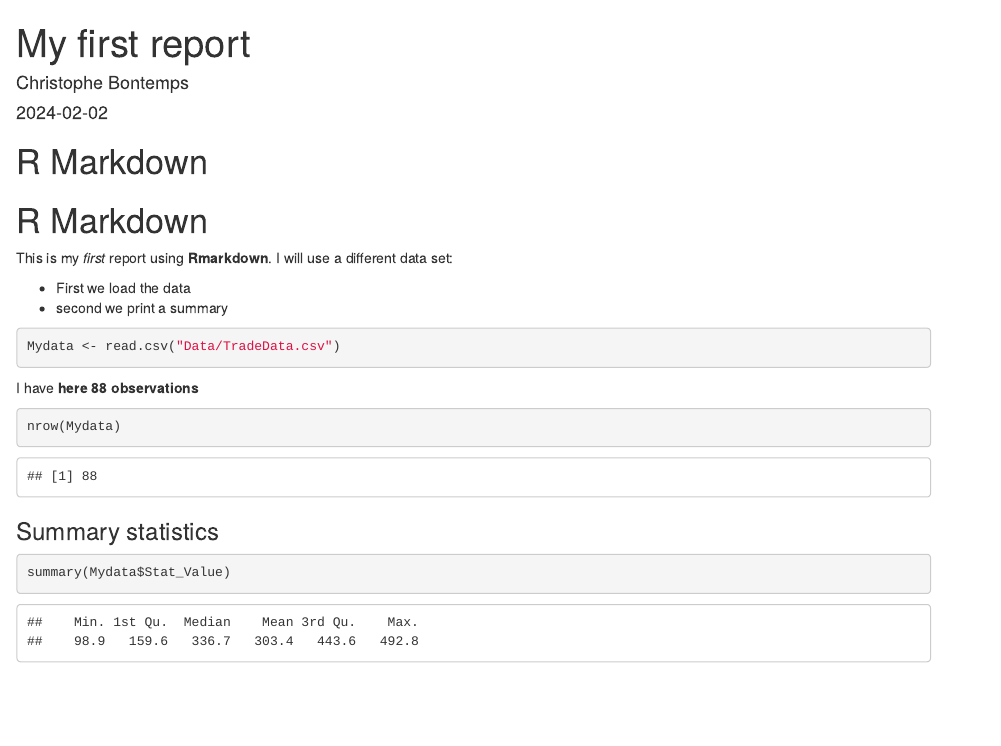
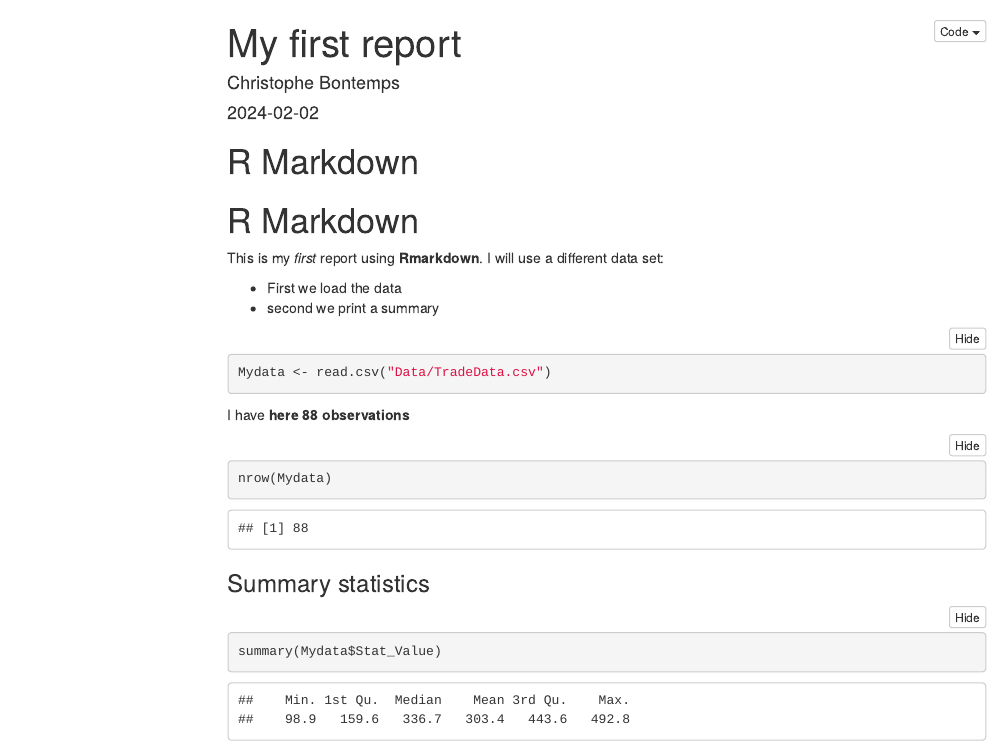
Before and after one commit to XtopheB/RAP-Course, an R Markdown document (ReportTest.Rmd): the page in a window 1100 px wide, from its top. Rendered offline with R 4.5, knitr and Pandoc, with nearby package versions; menus at the side of the page are left out.

Commit message:
Changed the header of the file (YAML). TOC and code folding

````diff
--- a/ReportTest.Rmd
+++ b/ReportTest.Rmd
@@ -2,7 +2,16 @@
 title: "My first report"
 author: "Christophe Bontemps"
 date: "2024-02-02"
-output: word_document
+output:
+  word_document:
+    toc: yes
+  html_document:
+    toc: yes
+    code_folding: show
+    toc_float: true
+    df_print: paged
+  pdf_document:
+    toc: yes
 ---
 
 ```{r setup, include=FALSE}
````
